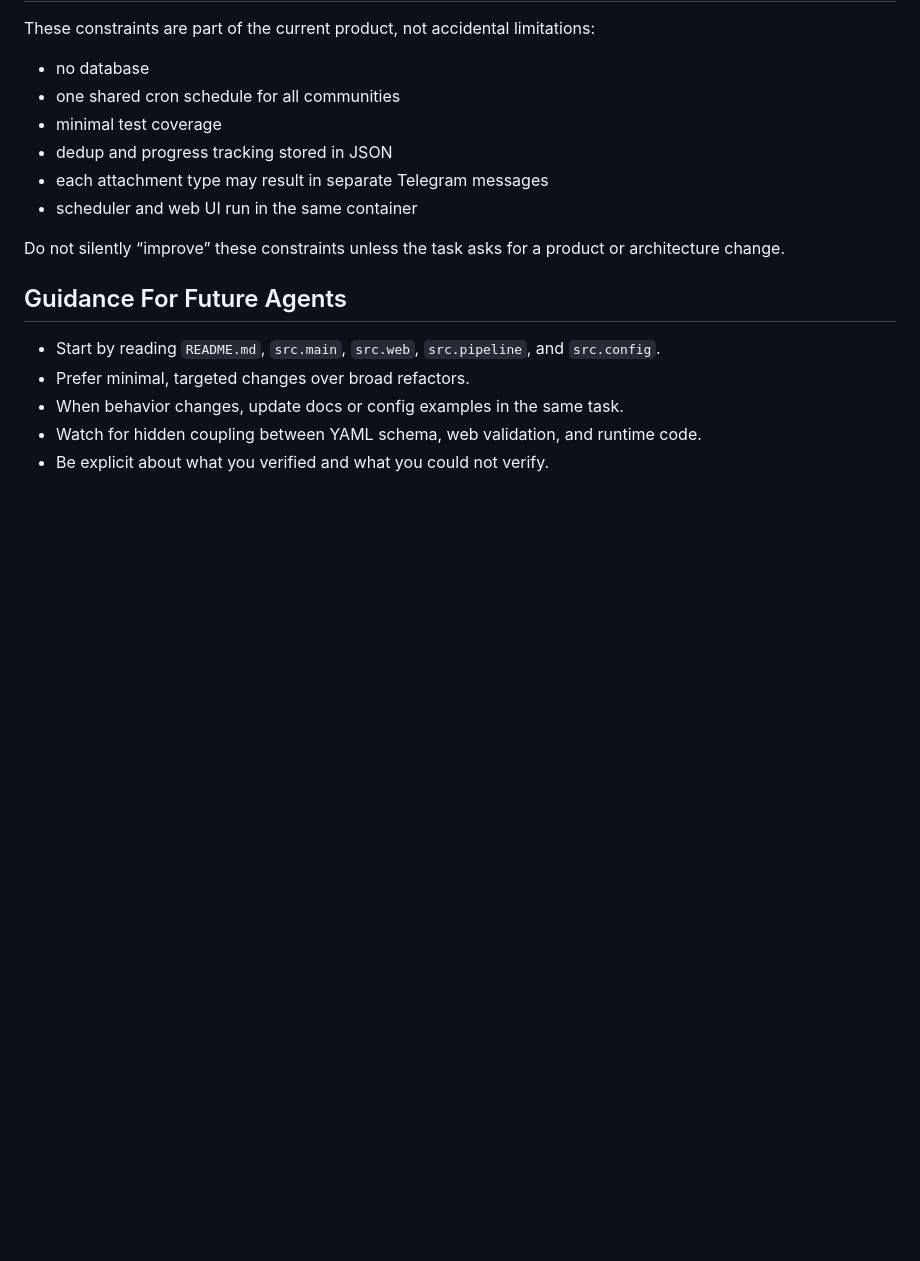
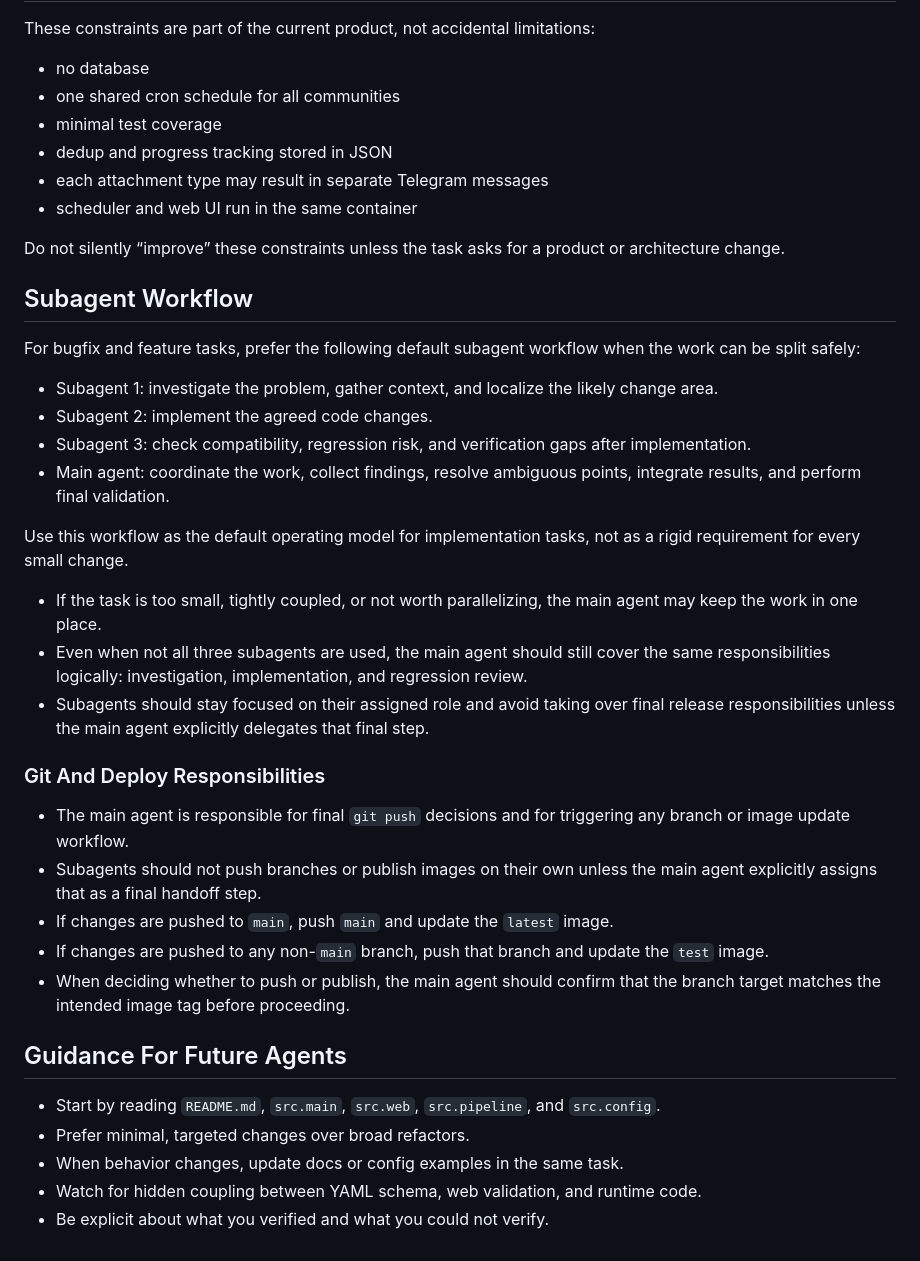
Before and after one commit to Kolx0zHik/vk_to_tg_poster, a Markdown page: AGENTS.md, the part around the change. GitHub-like rendering; blank space fills up the shorter version.

Commit message:
Субагенты

```diff
--- a/AGENTS.md
+++ b/AGENTS.md
@@ -156,6 +156,29 @@ These constraints are part of the current product, not accidental limitations:
 
 Do not silently “improve” these constraints unless the task asks for a product or architecture change.
 
+## Subagent Workflow
+
+For bugfix and feature tasks, prefer the following default subagent workflow when the work can be split safely:
+
+- Subagent 1: investigate the problem, gather context, and localize the likely change area.
+- Subagent 2: implement the agreed code changes.
+- Subagent 3: check compatibility, regression risk, and verification gaps after implementation.
+- Main agent: coordinate the work, collect findings, resolve ambiguous points, integrate results, and perform final validation.
+
+Use this workflow as the default operating model for implementation tasks, not as a rigid requirement for every small change.
+
+- If the task is too small, tightly coupled, or not worth parallelizing, the main agent may keep the work in one place.
+- Even when not all three subagents are used, the main agent should still cover the same responsibilities logically: investigation, implementation, and regression review.
+- Subagents should stay focused on their assigned role and avoid taking over final release responsibilities unless the main agent explicitly delegates that final step.
+
+### Git And Deploy Responsibilities
+
+- The main agent is responsible for final `git push` decisions and for triggering any branch or image update workflow.
+- Subagents should not push branches or publish images on their own unless the main agent explicitly assigns that as a final handoff step.
+- If changes are pushed to `main`, push `main` and update the `latest` image.
+- If changes are pushed to any non-`main` branch, push that branch and update the `test` image.
+- When deciding whether to push or publish, the main agent should confirm that the branch target matches the intended image tag before proceeding.
+
 ## Guidance For Future Agents
 
 - Start by reading `README.md`, `src.main`, `src.web`, `src.pipeline`, and `src.config`.
```
